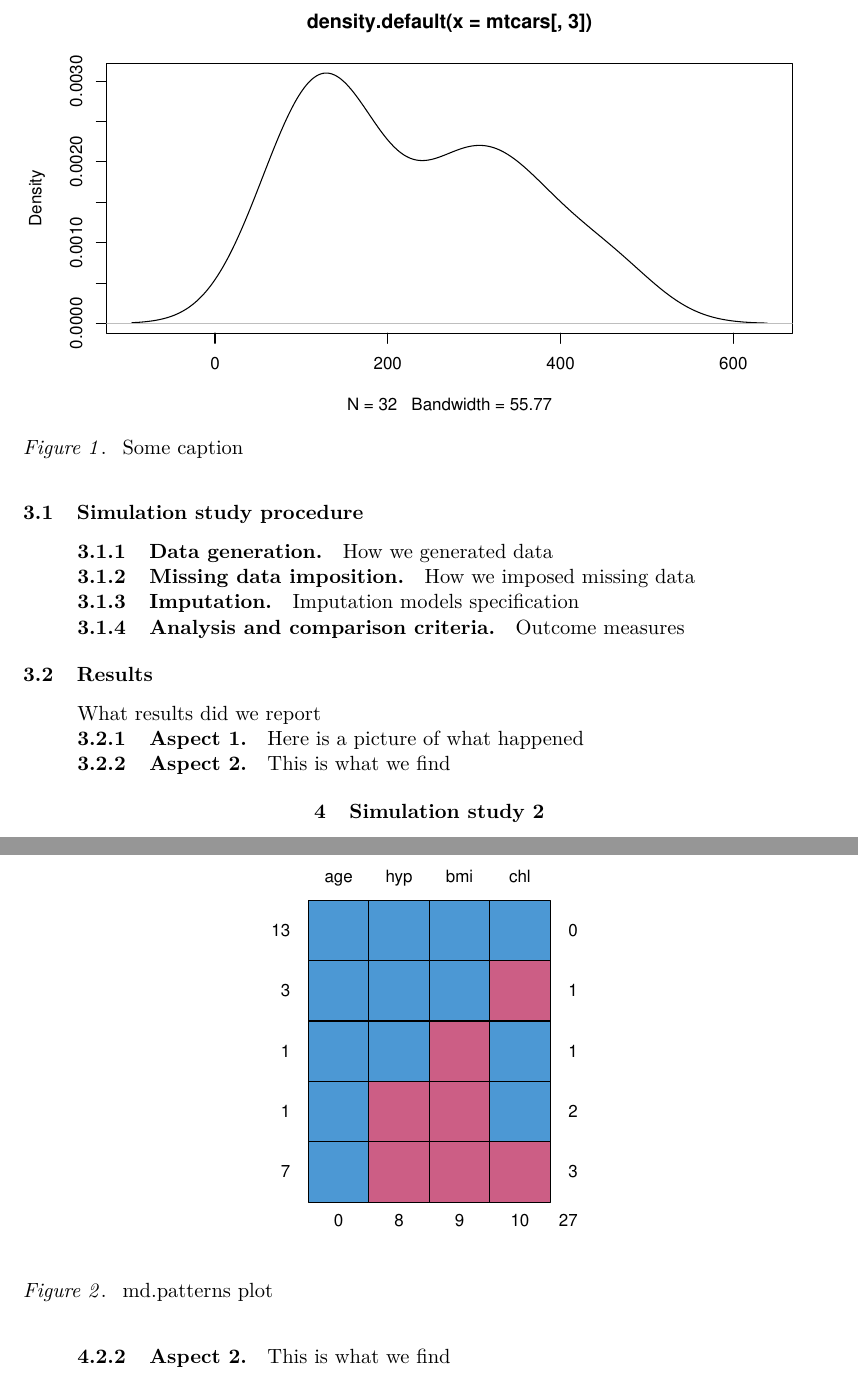
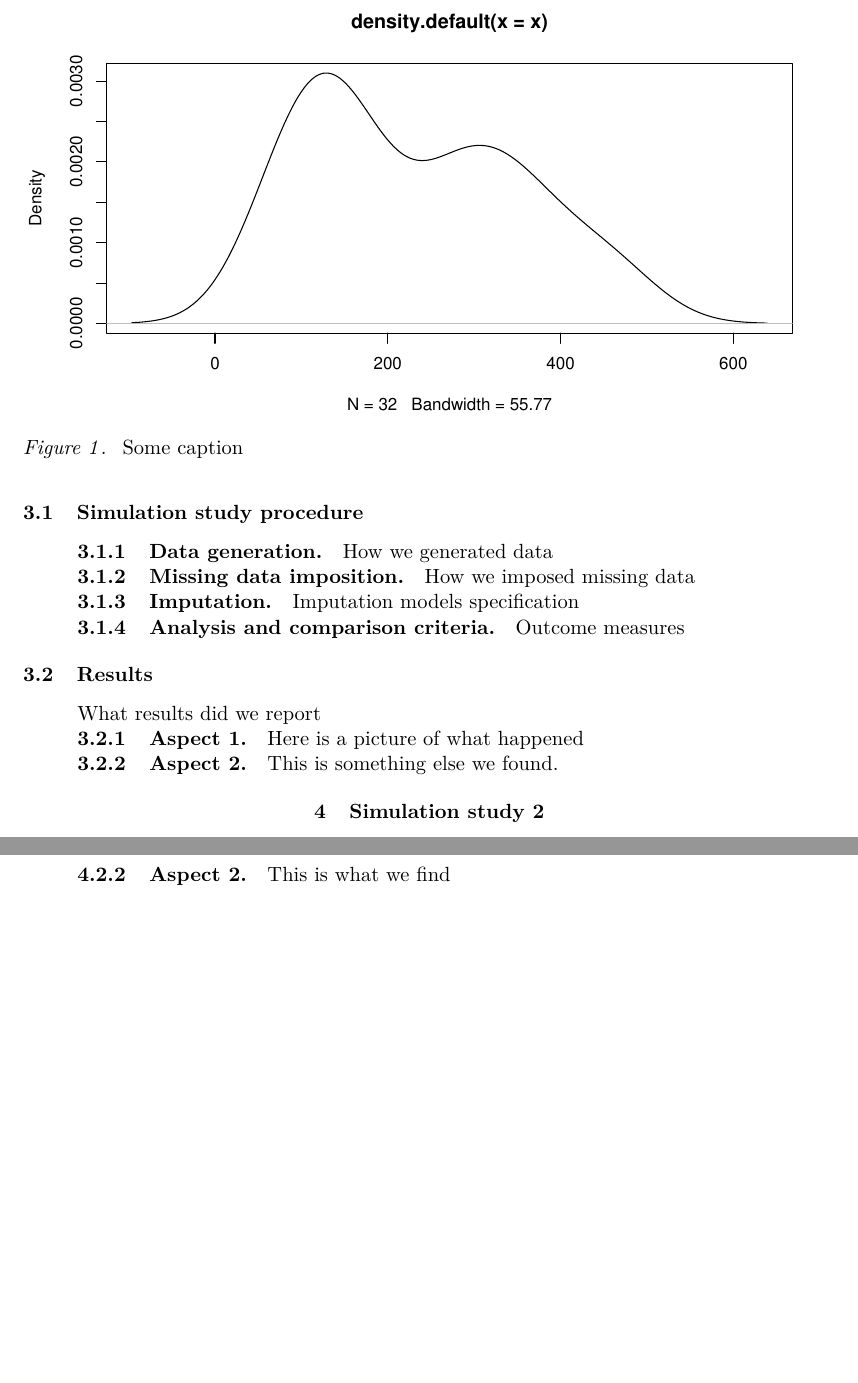
Before and after one commit to EdoardoCostantini/paper-template, a LaTeX paper (main-arxiv.tex): two parts of pages 2 and 3 of 3, joined at a grey line, cut so that both start at the same text, the shorter picture padded with empty space. Compiled offline with pdfLaTeX.

Commit message:
feat: improve plotting example

```diff
--- a/main-arxiv.tex
+++ b/main-arxiv.tex
@@ -173,18 +173,19 @@ This is some abstract.}
 
 	What results did we report
 
+	% Load plots for this section
+
+
 \subsubsection{Aspect 1}
 
 	Here is a picture of what happened
-
-
 
 	\begin{figure}
 	\centering
 \begin{knitrout}
 \definecolor{shadecolor}{rgb}{0.969, 0.969, 0.969}\color{fgcolor}
 
-{\centering \includegraphics[width=\maxwidth]{figure/plot-distribution-1}
+{\centering \includegraphics[width=\maxwidth]{figure/plot-pdf-1}
 
 }
 
@@ -195,24 +196,7 @@ This is some abstract.}
 
 \subsubsection{Aspect 2}
 
-	This is what we find
-
-
-
-	\begin{figure}
-	\centering
-\begin{knitrout}
-\definecolor{shadecolor}{rgb}{0.969, 0.969, 0.969}\color{fgcolor}
-
-{\centering \includegraphics[width=\maxwidth]{figure/plot-mice-1}
-
-}
-
-
-\end{knitrout}
-		\caption{\label{fig:mice} md.patterns plot }
-	\end{figure}
-
+	This is something else we found.
 
 \section{Simulation study 2}
 
```
Also changed, not shown: code/functions.R (added, +12 -0 lines), code/knit-rnw.R (+5 -2 lines), code/plot-distribution.R (deleted, +0 -9 lines), code/sec-study-1-plots.R (renamed from code/plot-mice.R, +2 -2 lines), README.md, figure/plot-pdf-1.pdf (added), pdf/main-arxiv.pdf, 1 other file.
